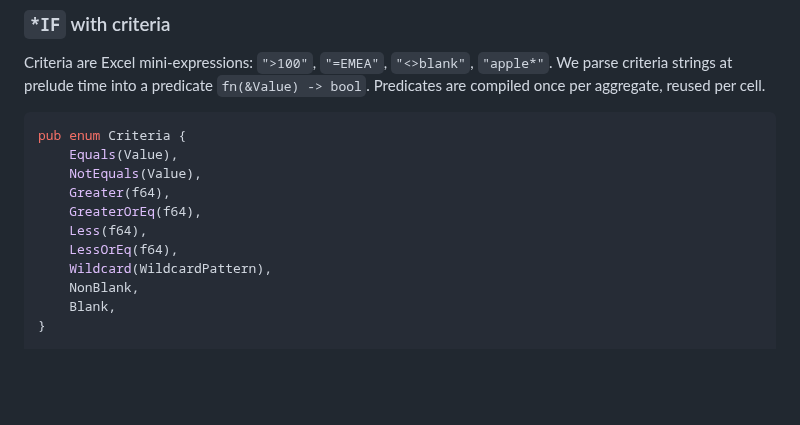
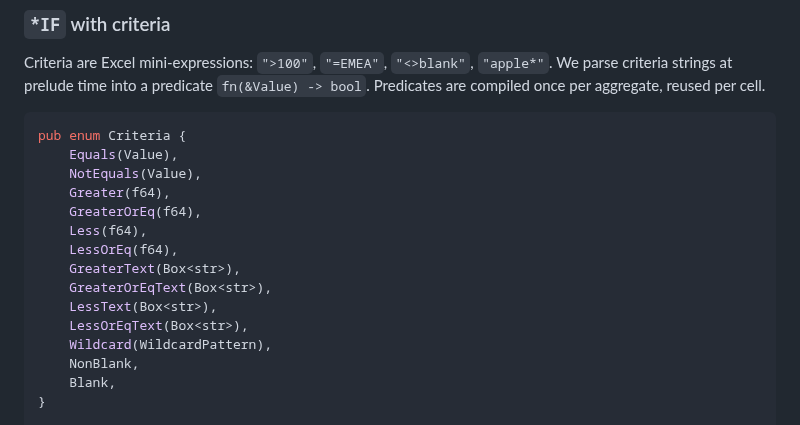
Before and after one commit to cilladev/xlstream, a Markdown page: docs/architecture/aggregates.md, the part around the change. Rendered like a GitHub page; blank space fills up the shorter version.

Commit message:
docs: sync stale references after PR changes

```diff
--- a/docs/architecture/aggregates.md
+++ b/docs/architecture/aggregates.md
@@ -74,6 +74,10 @@ pub enum Criteria {
     GreaterOrEq(f64),
     Less(f64),
     LessOrEq(f64),
+    GreaterText(Box<str>),
+    GreaterOrEqText(Box<str>),
+    LessText(Box<str>),
+    LessOrEqText(Box<str>),
     Wildcard(WildcardPattern),
     NonBlank,
     Blank,
```
